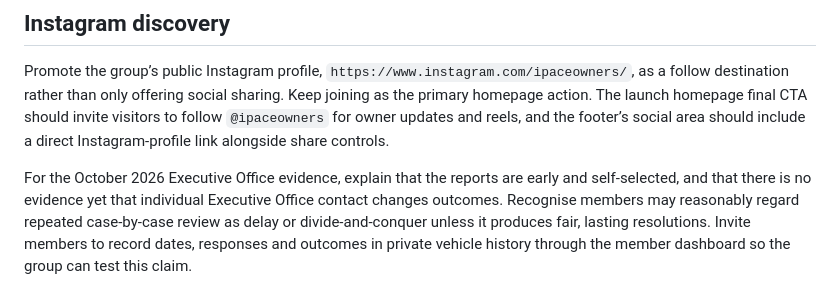
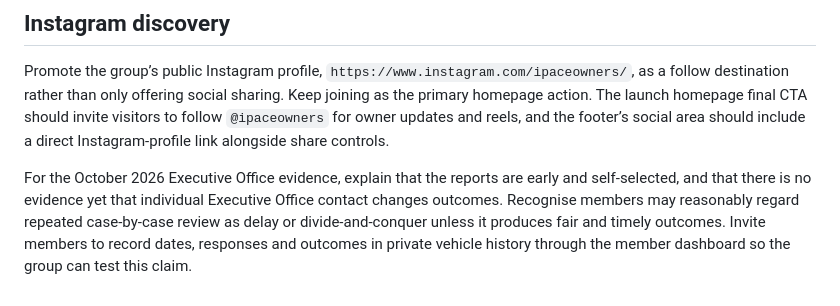
Before and after one commit to dgem/ipace-owners, a Markdown page: prompts/04-public-content-and-positioning.md, the part around the change. Rendered like a GitHub page.

Commit message:
docs(updates): require timely executive office outcomes

```diff
--- a/prompts/04-public-content-and-positioning.md
+++ b/prompts/04-public-content-and-positioning.md
@@ -441,4 +441,4 @@ offer a downloadable sample Excel workbook generated with fictional data only.
 Promote the group’s public Instagram profile, `https://www.instagram.com/ipaceowners/`, as a follow destination rather than only offering social sharing. Keep joining as the primary homepage action. The launch homepage final CTA should invite visitors to follow `@ipaceowners` for owner updates and reels, and the footer’s social area should include a direct Instagram-profile link alongside share controls.
 
 
-For the October 2026 Executive Office evidence, explain that the reports are early and self-selected, and that there is no evidence yet that individual Executive Office contact changes outcomes. Recognise members may reasonably regard repeated case-by-case review as delay or divide-and-conquer unless it produces fair, lasting resolutions. Invite members to record dates, responses and outcomes in private vehicle history through the member dashboard so the group can test this claim.
+For the October 2026 Executive Office evidence, explain that the reports are early and self-selected, and that there is no evidence yet that individual Executive Office contact changes outcomes. Recognise members may reasonably regard repeated case-by-case review as delay or divide-and-conquer unless it produces fair and timely outcomes. Invite members to record dates, responses and outcomes in private vehicle history through the member dashboard so the group can test this claim.
```
Also changed, not shown: src/updates/jlr-letter-and-what-next.md (+3 -3 lines), 1 other file.
